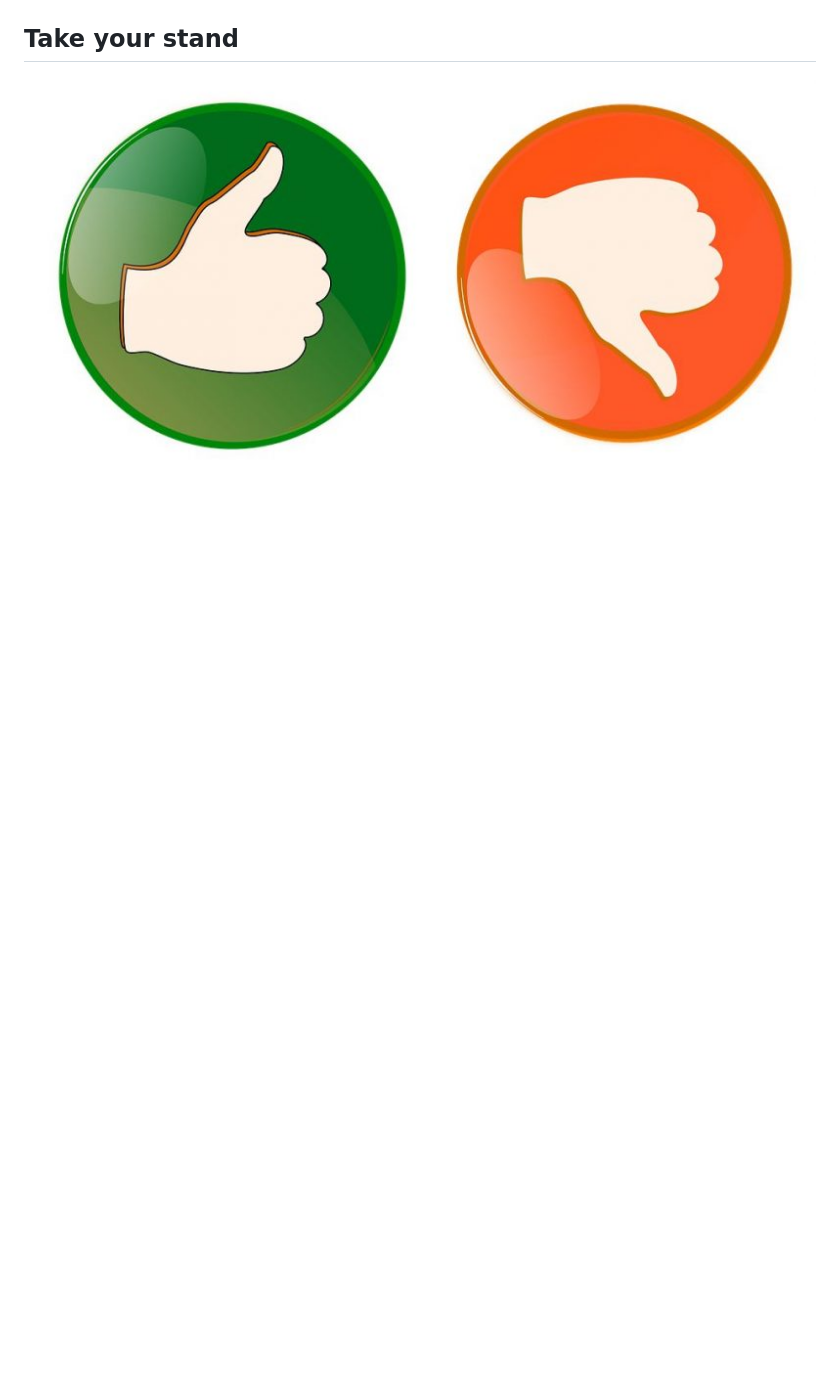
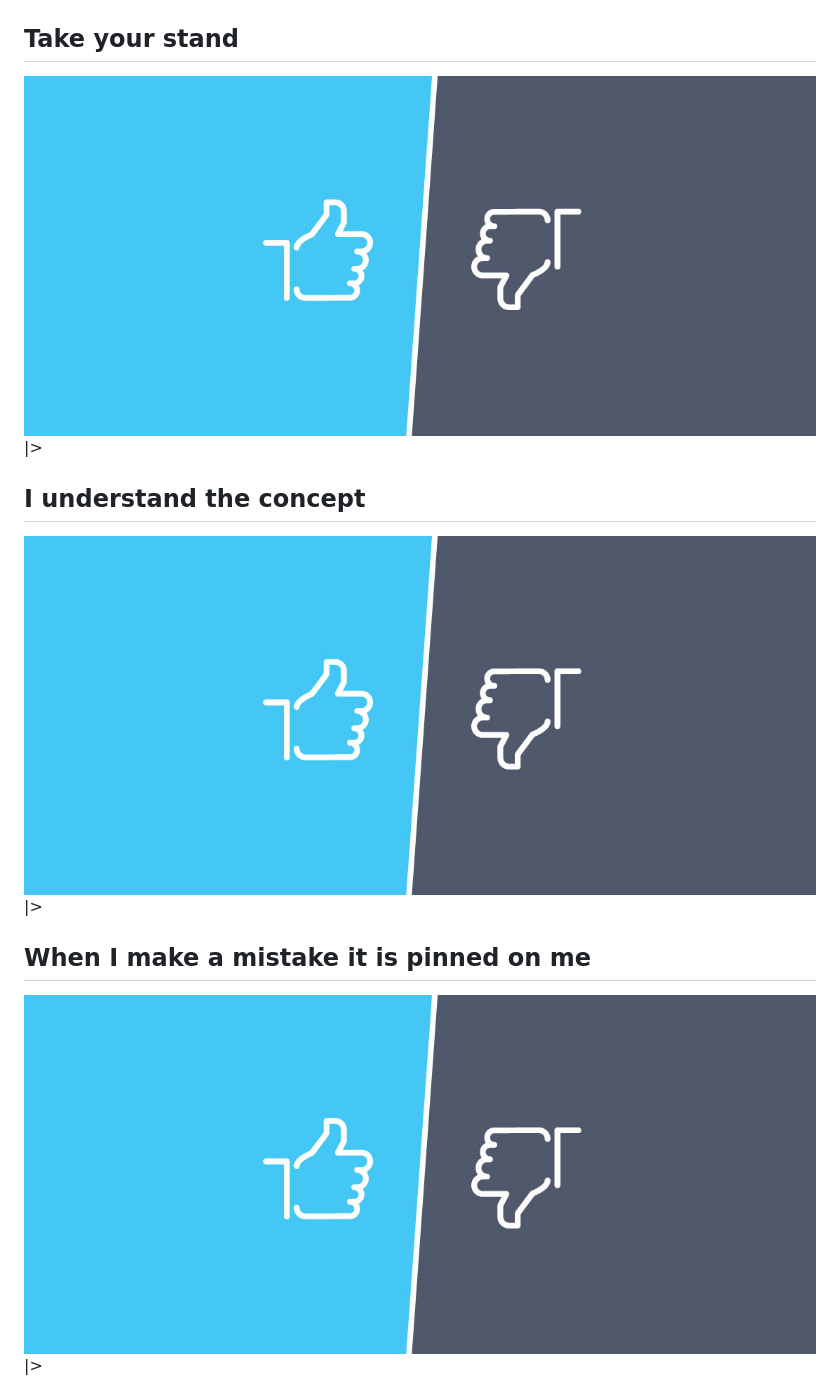
Before and after one commit to gielese/presentations, a Markdown page: psychological-safety/presentation.md, the part around the change printed below. Rendered like a GitHub page; pictures changed too: psychological-safety/img/thumbs-up-thumbs-down.jpg (added); blank space fills up the shorter version.

Commit message:
Added initial commit for psychological safety

```diff
--- a/psychological-safety/presentation.md
+++ b/psychological-safety/presentation.md
@@ -10,3 +14,18 @@ status or career.
 ## Take your stand
 
-<img src="img/agree-disagree.jpg" height="600" />
+<img src="img/thumbs-up-thumbs-down.jpg" height="400" />
+
+|>
+
+## I understand the concept
+
+<img src="img/thumbs-up-thumbs-down.jpg" height="400" />
+
+|>
+
+## When I make a mistake it is pinned on me
+
+<img src="img/thumbs-up-thumbs-down.jpg" height="400" />
+
+|>
+
```
Also changed, not shown: other parts of psychological-safety/presentation.md (+50 -1 lines), psychological-safety/img/Trust_PsychSafety.png (added), 1 other file.
